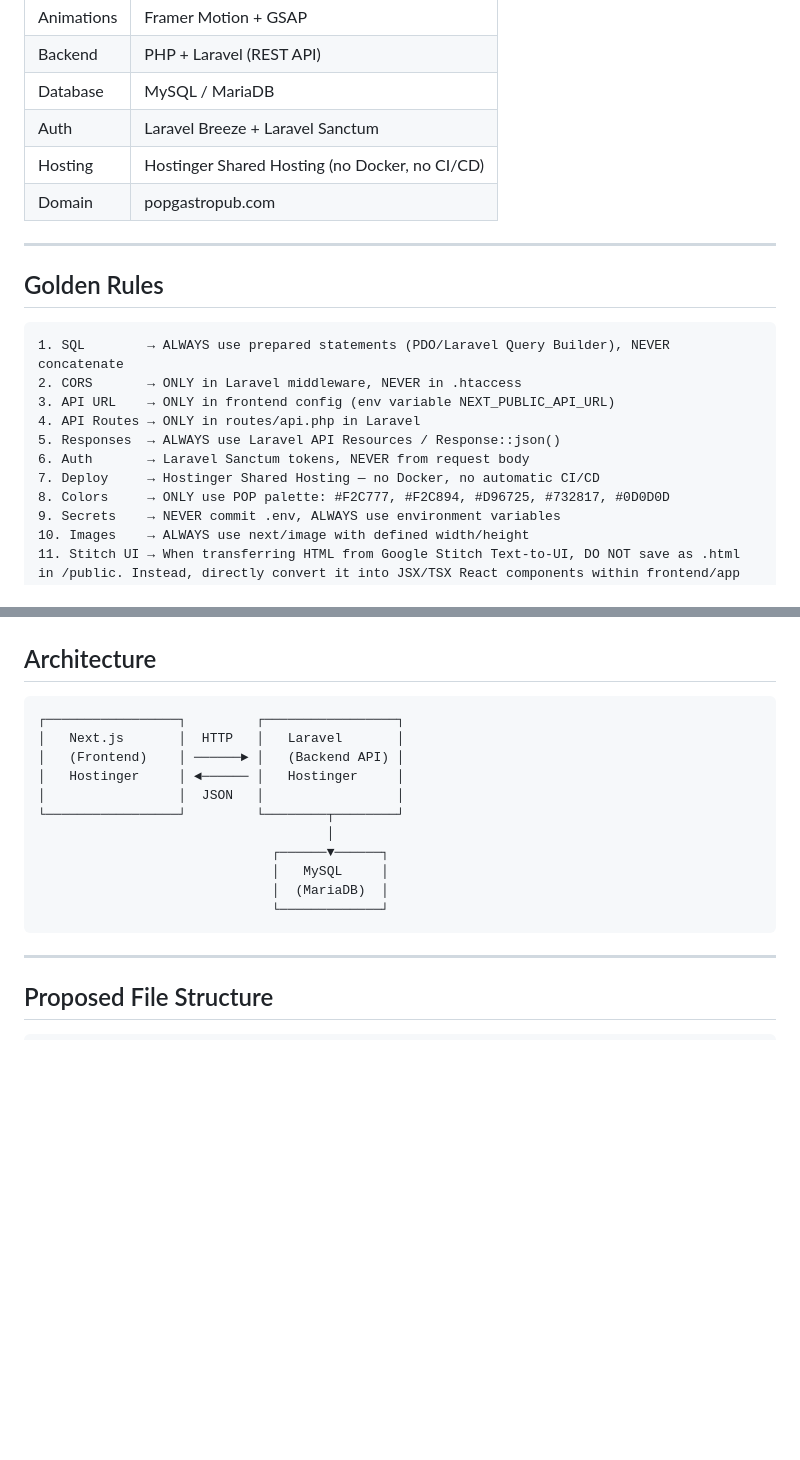
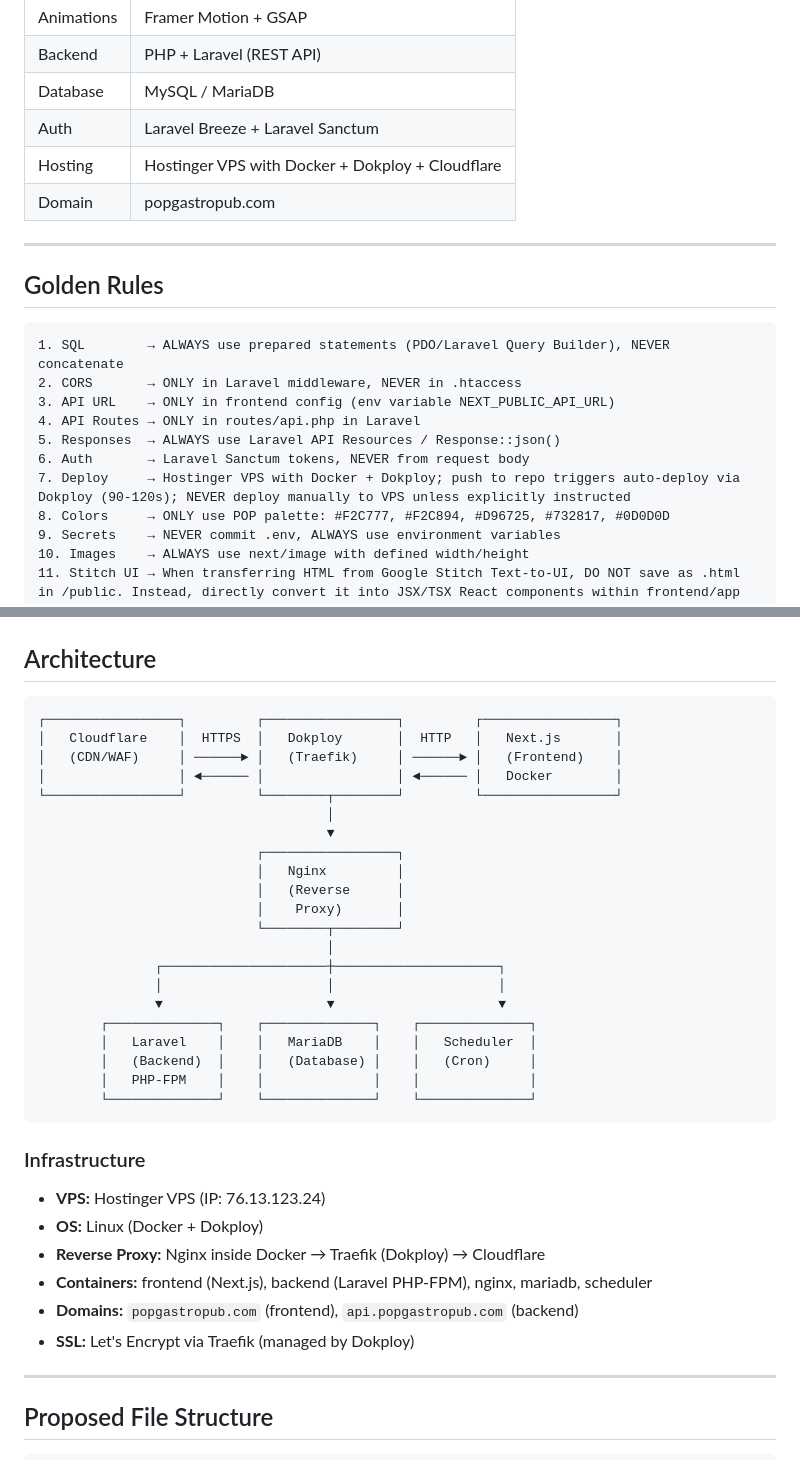
Before and after one commit to KarlSlim7k/popgastropub.com, a Markdown page: AGENTS.md, 2 parts joined by grey strips. Drawn GitHub-style; blank space fills up the shorter version.

Commit message:
docs(agents): actualizar infraestructura real a VPS Docker + Dokploy
- Reemplazar Hostinger Shared Hosting por VPS con Docker + Dokploy + Cloudflare
- Actualizar diagrama de arquitectura con contenedores y Traefik
- Agregar detalles de infraestructura: IP, dominios, SSL, contenedores

````diff
--- a/AGENTS.md
+++ b/AGENTS.md
@@ -28,7 +28,7 @@
 | Backend | PHP + Laravel (REST API) |
 | Database | MySQL / MariaDB |
 | Auth | Laravel Breeze + Laravel Sanctum |
-| Hosting | Hostinger Shared Hosting (no Docker, no CI/CD) |
+| Hosting | Hostinger VPS with Docker + Dokploy + Cloudflare |
 | Domain | popgastropub.com |
 
 ---
@@ -42,7 +42,7 @@
 4. API Routes → ONLY in routes/api.php in Laravel
 5. Responses  → ALWAYS use Laravel API Resources / Response::json()
 6. Auth       → Laravel Sanctum tokens, NEVER from request body
-7. Deploy     → Hostinger Shared Hosting — no Docker, no automatic CI/CD
+7. Deploy     → Hostinger VPS with Docker + Dokploy; push to repo triggers auto-deploy via Dokploy (90-120s); NEVER deploy manually to VPS unless explicitly instructed
 8. Colors     → ONLY use POP palette: #F2C777, #F2C894, #D96725, #732817, #0D0D0D
 9. Secrets    → NEVER commit .env, ALWAYS use environment variables
 10. Images    → ALWAYS use next/image with defined width/height
@@ -74,18 +74,36 @@
 ## Architecture
 
 ```
-┌─────────────────┐         ┌─────────────────┐
-│   Next.js       │  HTTP   │   Laravel       │
-│   (Frontend)    │ ──────► │   (Backend API) │
-│   Hostinger     │ ◄────── │   Hostinger     │
-│                 │  JSON   │                 │
-└─────────────────┘         └────────┬────────┘
+┌─────────────────┐         ┌─────────────────┐         ┌─────────────────┐
+│   Cloudflare    │  HTTPS  │   Dokploy       │  HTTP   │   Next.js       │
+│   (CDN/WAF)     │ ──────► │   (Traefik)     │ ──────► │   (Frontend)    │
+│                 │ ◄────── │                 │ ◄────── │   Docker        │
+└─────────────────┘         └────────┬────────┘         └─────────────────┘
                                      │
-                              ┌──────▼──────┐
-                              │   MySQL     │
-                              │  (MariaDB)  │
-                              └─────────────┘
+                                     ▼
+                            ┌─────────────────┐
+                            │   Nginx         │
+                            │   (Reverse      │
+                            │    Proxy)       │
+                            └────────┬────────┘
+                                     │
+               ┌─────────────────────┼─────────────────────┐
+               │                     │                     │
+               ▼                     ▼                     ▼
+        ┌──────────────┐    ┌──────────────┐    ┌──────────────┐
+        │   Laravel    │    │   MariaDB    │    │   Scheduler  │
+        │   (Backend)  │    │   (Database) │    │   (Cron)     │
+        │   PHP-FPM    │    │              │    │              │
+        └──────────────┘    └──────────────┘    └──────────────┘
 ```
+
+### Infrastructure
+- **VPS:** Hostinger VPS (IP: 76.13.123.24)
+- **OS:** Linux (Docker + Dokploy)
+- **Reverse Proxy:** Nginx inside Docker → Traefik (Dokploy) → Cloudflare
+- **Containers:** frontend (Next.js), backend (Laravel PHP-FPM), nginx, mariadb, scheduler
+- **Domains:** `popgastropub.com` (frontend), `api.popgastropub.com` (backend)
+- **SSL:** Let's Encrypt via Traefik (managed by Dokploy)
 
 ---
 
````
